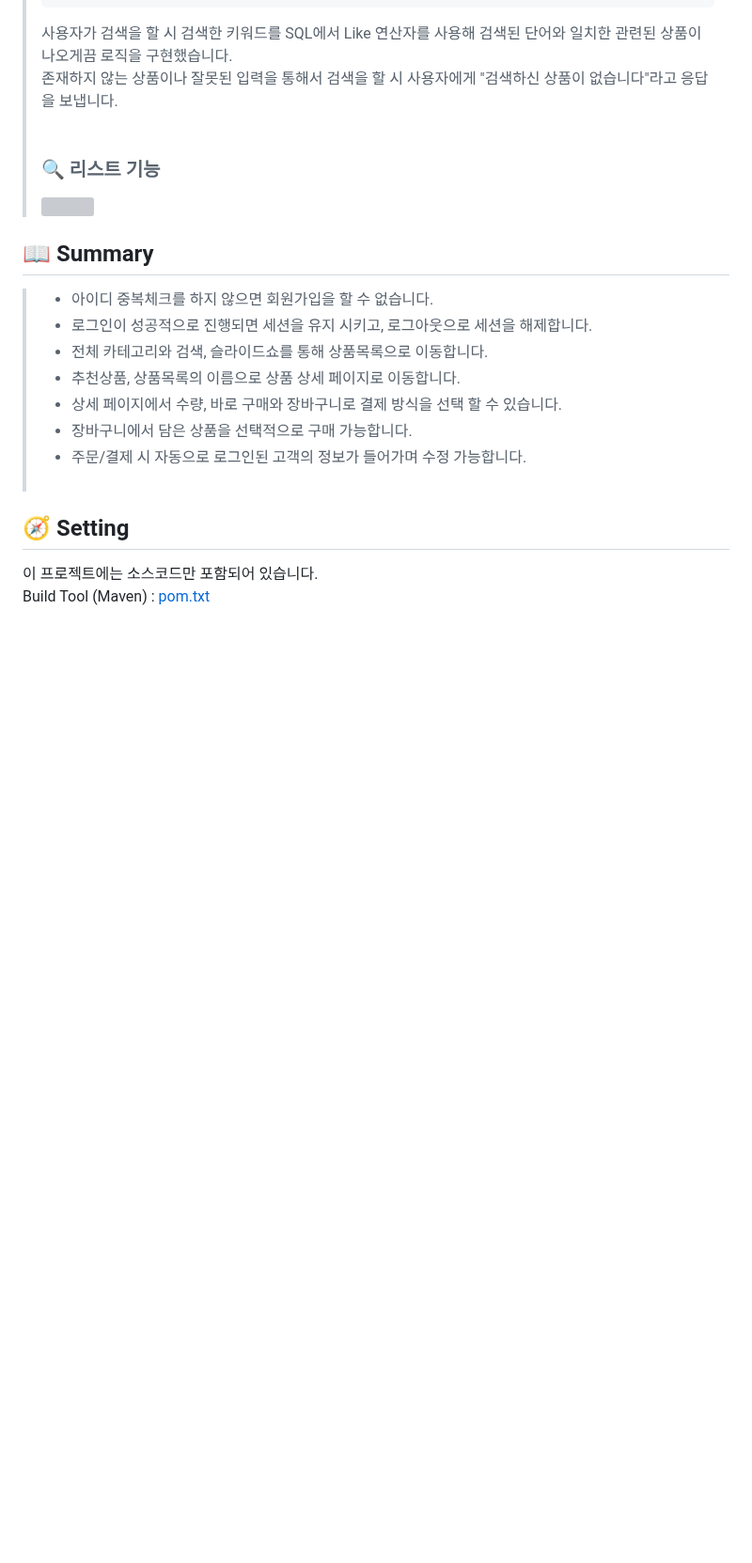
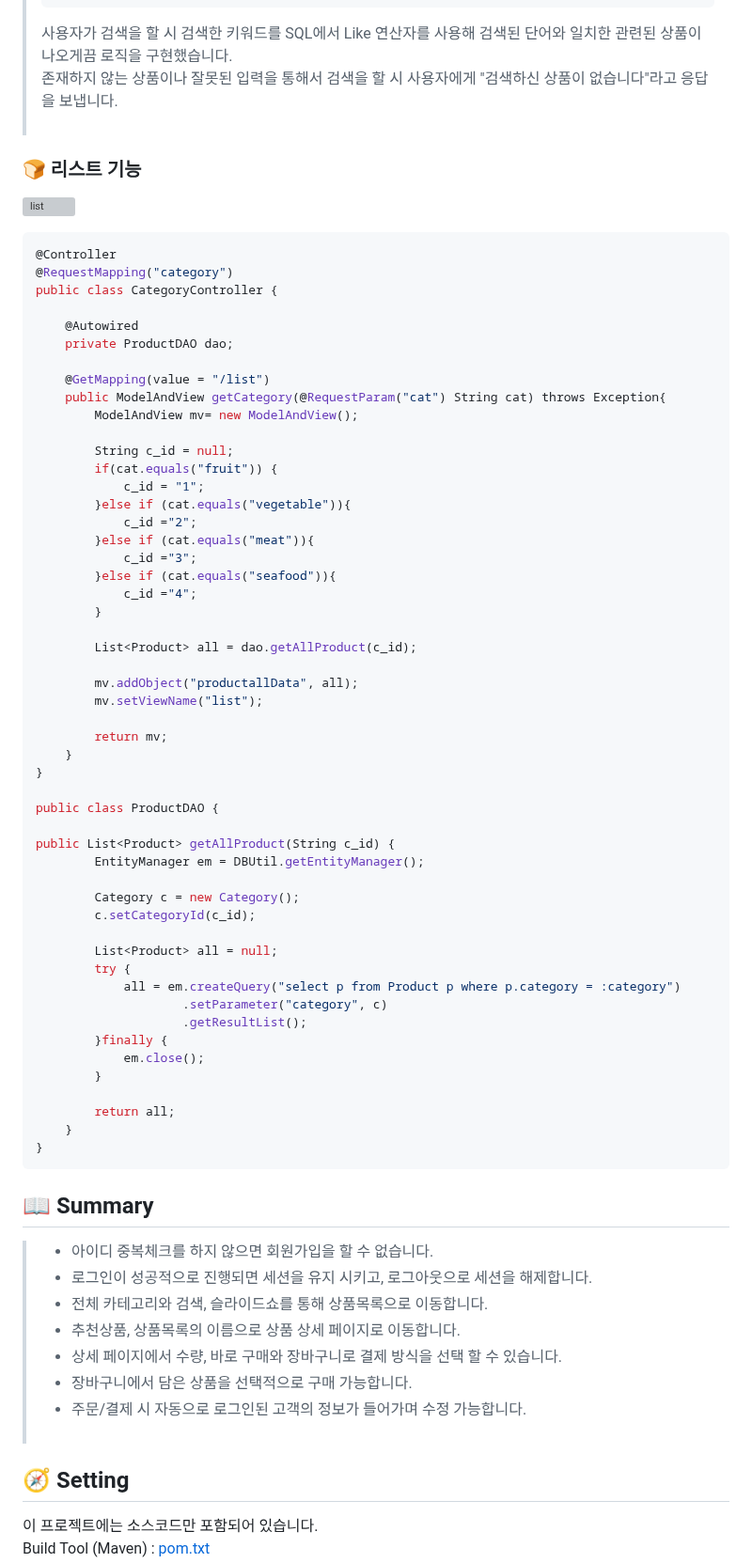
Before and after one commit to wonuseo/htamart, a Markdown page: README.md, the part around the change. Shown at 94% size. Drawn GitHub-style; blank space fills up the shorter version; grey boxes are pictures that could not be loaded.

````diff
--- a/README.md
+++ b/README.md
@@ -187,8 +187,65 @@
 > 존재하지 않는 상품이나 잘못된 입력을 통해서 검색을 할 시 사용자에게 "검색하신 상품이 없습니다"라고 응답을 보냅니다.
  <br/><br/>
 >
->### :mag: 리스트 기능
-><img scr = https://user-images.githubusercontent.com/113893324/219274470-9c71c17b-47e6-467e-a41c-9fc0f23e7be2.png, width="40%" height="30%"/>
+### :bread: 리스트 기능
+![list](https://user-images.githubusercontent.com/113893324/219275831-456eb3eb-e202-4488-bdb1-990724c1c1cd.png)
+
+```java
+@Controller
+@RequestMapping("category")
+public class CategoryController {
+
+	@Autowired
+	private ProductDAO dao;
+
+	@GetMapping(value = "/list")
+	public ModelAndView getCategory(@RequestParam("cat") String cat) throws Exception{
+		ModelAndView mv= new ModelAndView();
+
+		String c_id = null;
+		if(cat.equals("fruit")) {
+			c_id = "1";
+		}else if (cat.equals("vegetable")){
+			c_id ="2";
+		}else if (cat.equals("meat")){
+			c_id ="3";
+		}else if (cat.equals("seafood")){
+			c_id ="4";
+		}
+
+		List<Product> all = dao.getAllProduct(c_id);
+
+		mv.addObject("productallData", all);
+		mv.setViewName("list");
+
+		return mv;
+	}
+}
+
+public class ProductDAO {
+
+public List<Product> getAllProduct(String c_id) {
+		EntityManager em = DBUtil.getEntityManager();
+
+		Category c = new Category();
+		c.setCategoryId(c_id);
+
+		List<Product> all = null;
+		try {
+			all = em.createQuery("select p from Product p where p.category = :category")
+					.setParameter("category", c)
+					.getResultList();
+		}finally {
+			em.close();
+		}
+
+		return all;
+	}
+}
+```
+
+
+
 
 ## :open_book: Summary
 > * 아이디 중복체크를 하지 않으면 회원가입을 할 수 없습니다.
````
